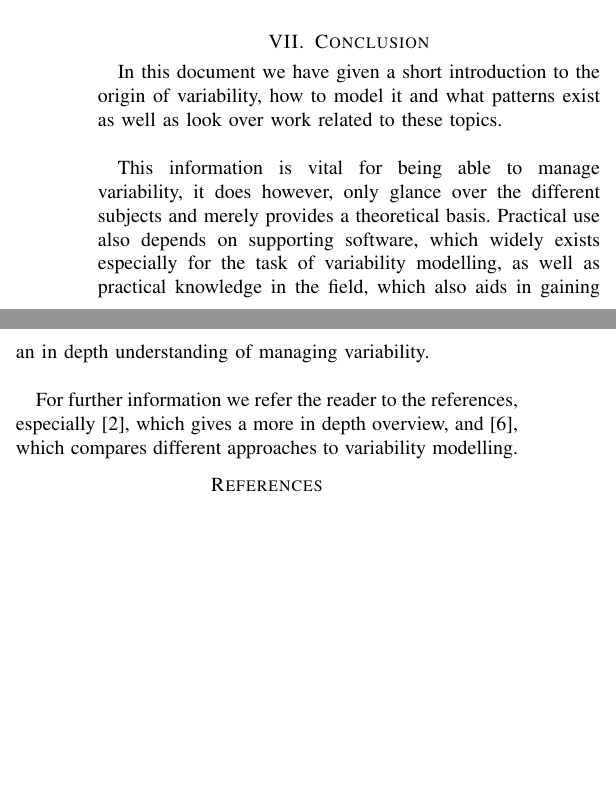
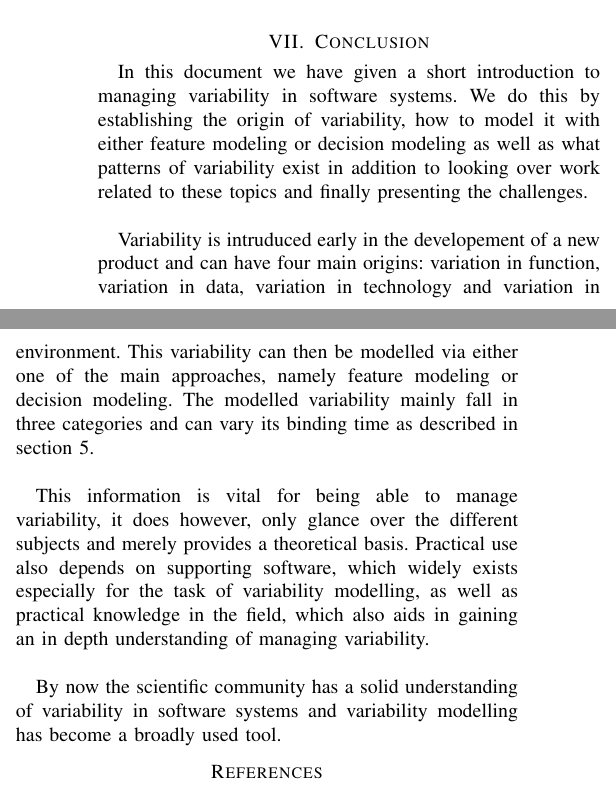
Before and after one commit to nhauber99/SPL, a LaTeX paper (Paper.tex): two parts of the columns of page 4 of 4, joined at a grey line, cut so that both start at the same text, the shorter picture padded with empty space. Compiled offline with pdfLaTeX; a missing font is replaced by an installed copy or a similar font; a LaTeX package or settings file that is missing is left out.

Commit message:
extended conclusion

```diff
--- a/Paper.tex
+++ b/Paper.tex
@@ -147,11 +147,15 @@ There are ways to decrease the negative impact of these aspects e.g. correctness
 It should also be noted most of the studies in the area of FM include some sort of tool to support the process. Only a few don't mention any form of software support.\\
 
 \section{Conclusion}
-In this document we have given a short introduction to the origin of variability, how to model it and what patterns exist as well as look over work related to these topics. \\
+In this document we have given a short introduction to managing variability in software systems. We do this by establishing the origin of variability, how to model it with either feature modeling or decision modeling as well as what patterns of variability exist in addition to looking over work related to these topics and finally presenting the challenges. \\
+
+Variability is intruduced early in the developement of a new product and can have four main origins: variation in function, variation in data, variation in technology and variation in environment.
+This variability can then be modelled via either one of the main approaches, namely feature modeling or decision modeling.
+The modelled variability mainly fall in three categories and can vary its binding time as described in section 5.\\
 
 This information is vital for being able to manage variability, it does however, only glance over the different subjects and merely provides a theoretical basis. Practical use also depends on supporting software, which widely exists especially for the task of variability modelling, as well as practical knowledge in the field, which also aids in gaining an in depth understanding of managing variability.\\
 
-For further information we refer the reader to the references, especially \cite{b2}, which gives a more in depth overview, and \cite{b6}, which compares different approaches to variability modelling.
+By now the scientific community has a solid understanding of variability in software systems and variability modelling has become a broadly used tool.
 
 \begin{thebibliography}{00}
 \bibitem{b1} S. Apel, D. Batory, C. Kästner and G. Saake, "Software Product Lines. In: Feature-Oriented Software Product Lines", Berlin Heidelberg, Springer (2013)
```
